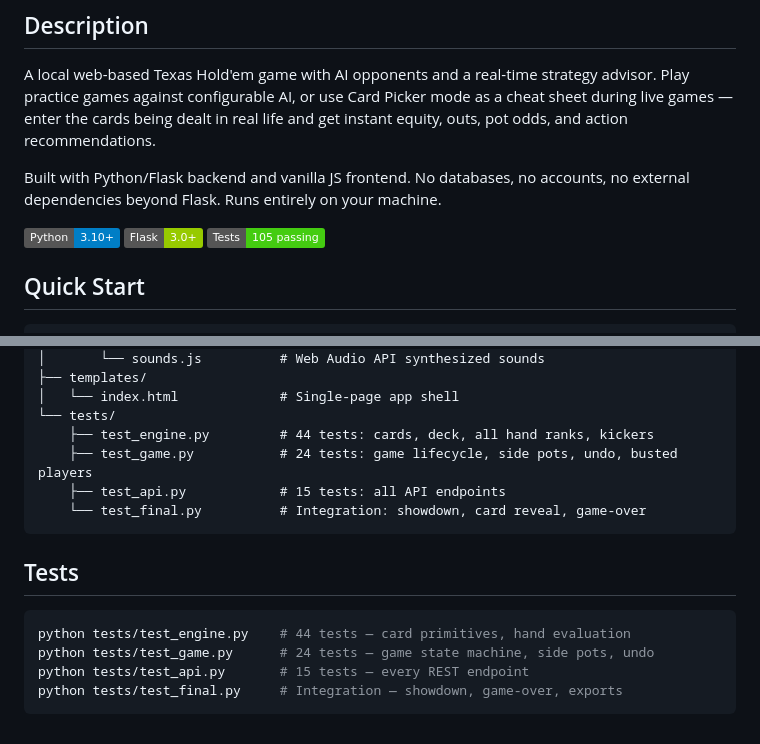
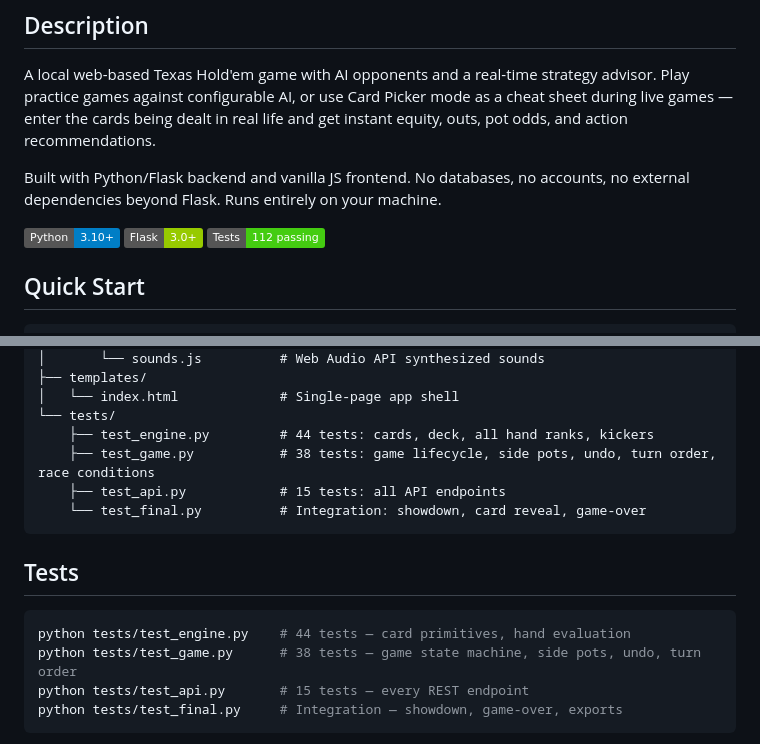
Before and after one commit to davidpcahill/holdem, a Markdown page: README.md, 2 parts joined by grey strips. Rendered like a GitHub page; badges without logos.

Commit message:
update README test count from 105 to 112
Co-Authored-By: Claude Opus 4.6 <noreply@anthropic.com>

````diff
--- a/README.md
+++ b/README.md
@@ -11,7 +11,7 @@ A local web-based Texas Hold'em game with AI opponents and a real-time strategy
 
 Built with Python/Flask backend and vanilla JS frontend. No databases, no accounts, no external dependencies beyond Flask. Runs entirely on your machine.
 
-![Python](https://img.shields.io/badge/Python-3.10+-blue) ![Flask](https://img.shields.io/badge/Flask-3.0+-green) ![Tests](https://img.shields.io/badge/Tests-105%20passing-brightgreen)
+![Python](https://img.shields.io/badge/Python-3.10+-blue) ![Flask](https://img.shields.io/badge/Flask-3.0+-green) ![Tests](https://img.shields.io/badge/Tests-112%20passing-brightgreen)
 
 ## Quick Start
 
@@ -154,7 +154,7 @@ holdem/
 │   └── index.html             # Single-page app shell
 └── tests/
     ├── test_engine.py         # 44 tests: cards, deck, all hand ranks, kickers
-    ├── test_game.py           # 24 tests: game lifecycle, side pots, undo, busted players
+    ├── test_game.py           # 38 tests: game lifecycle, side pots, undo, turn order, race conditions
     ├── test_api.py            # 15 tests: all API endpoints
     └── test_final.py          # Integration: showdown, card reveal, game-over
 ```
@@ -163,7 +163,7 @@ holdem/
 
 ```bash
 python tests/test_engine.py    # 44 tests — card primitives, hand evaluation
-python tests/test_game.py      # 24 tests — game state machine, side pots, undo
+python tests/test_game.py      # 38 tests — game state machine, side pots, undo, turn order
 python tests/test_api.py       # 15 tests — every REST endpoint
 python tests/test_final.py     # Integration — showdown, game-over, exports
 ```
````
